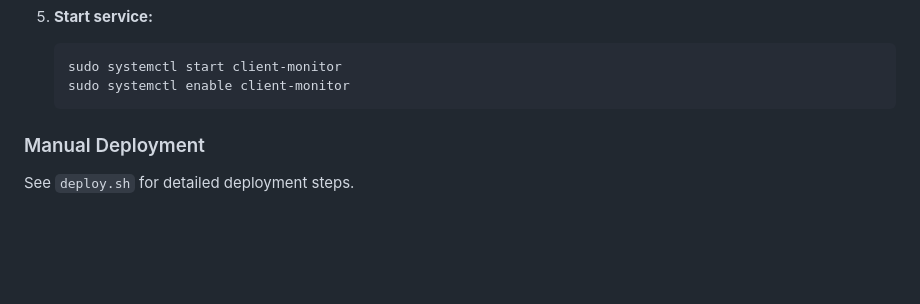
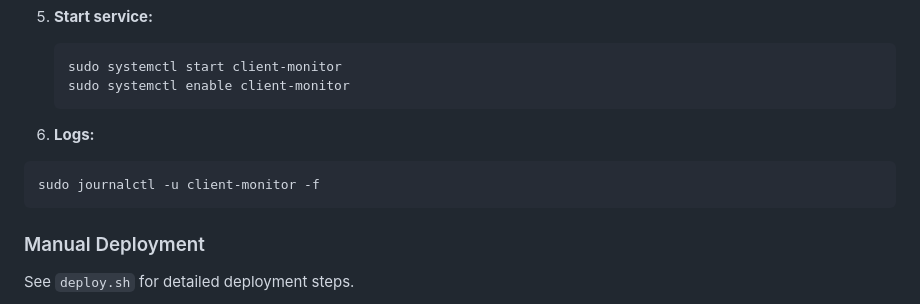
Before and after one commit to siddharthpatel001/client-health-monitor, a Markdown page: README.md, the part around the change. Drawn GitHub-style; blank space fills up the shorter version.

Commit message:
Add logs section to README
Added logs section to README with journalctl command to debug issues.

````diff
--- a/README.md
+++ b/README.md
@@ -119,6 +119,10 @@ A Flask-based web application for monitoring network client health status in rea
    sudo systemctl start client-monitor
    sudo systemctl enable client-monitor
    ```
+6. **Logs:**
+```bash
+sudo journalctl -u client-monitor -f
+```
 
 ### Manual Deployment
 
````
